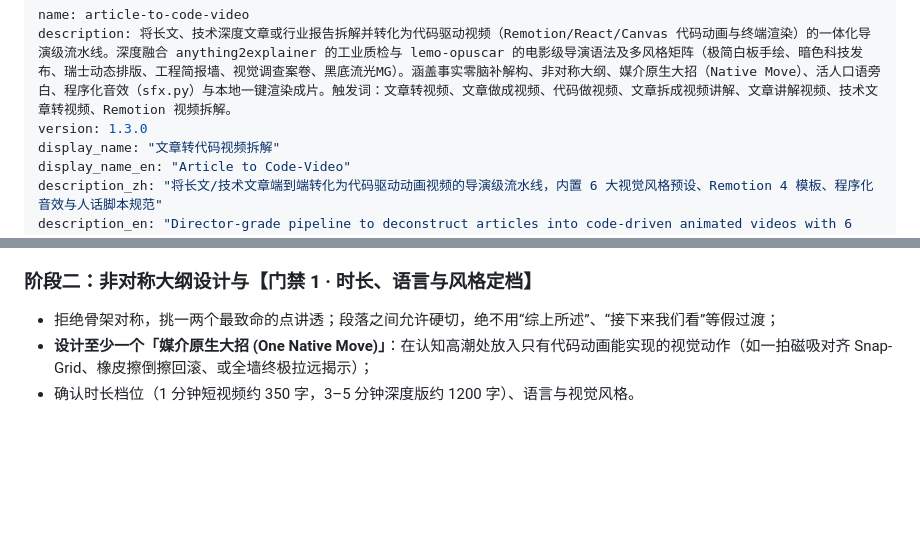
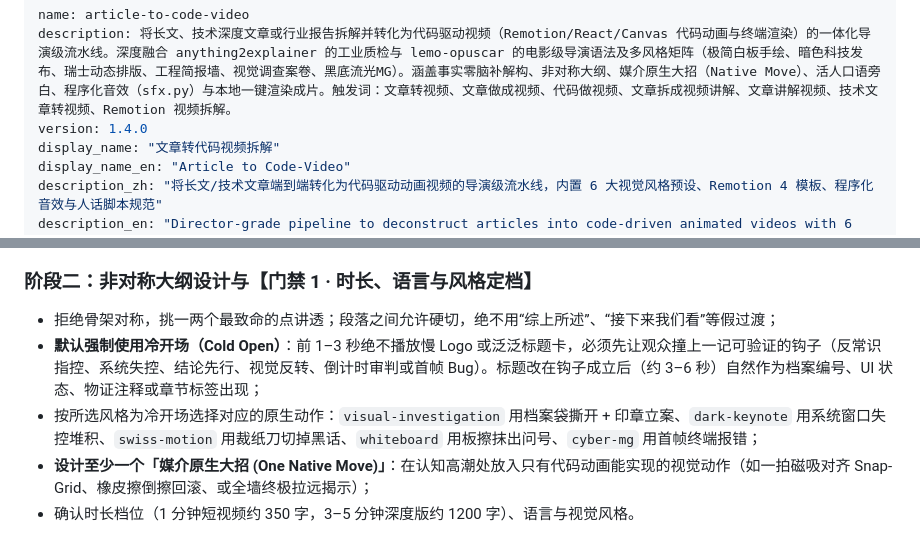
Before and after one commit to beganzzw/article-to-code-video, a Markdown page: SKILL.md, 2 parts joined by grey strips. Rendered like a GitHub page; blank space fills up the shorter version.

Commit message:
feat(workflow): default to 1-3 second cold opens before titles

```diff
--- a/SKILL.md
+++ b/SKILL.md
@@ -1,7 +1,7 @@
 ---
 name: article-to-code-video
 description: 将长文、技术深度文章或行业报告拆解并转化为代码驱动视频（Remotion/React/Canvas 代码动画与终端渲染）的一体化导演级流水线。深度融合 anything2explainer 的工业质检与 lemo-opuscar 的电影级导演语法及多风格矩阵（极简白板手绘、暗色科技发布、瑞士动态排版、工程简报墙、视觉调查案卷、黑底流光MG）。涵盖事实零脑补解构、非对称大纲、媒介原生大招（Native Move）、活人口语旁白、程序化音效（sfx.py）与本地一键渲染成片。触发词：文章转视频、文章做成视频、代码做视频、文章拆成视频讲解、文章讲解视频、技术文章转视频、Remotion 视频拆解。
-version: 1.3.0
+version: 1.4.0
 display_name: "文章转代码视频拆解"
 display_name_en: "Article to Code-Video"
 description_zh: "将长文/技术文章端到端转化为代码驱动动画视频的导演级流水线，内置 6 大视觉风格预设、Remotion 4 模板、程序化音效与人话脚本规范"
@@ -40,6 +40,8 @@ visibility: "public"
 
 ### 阶段二：非对称大纲设计与【门禁 1 · 时长、语言与风格定档】
 - 拒绝骨架对称，挑一两个最致命的点讲透；段落之间允许硬切，绝不用“综上所述”、“接下来我们看”等假过渡；
+- **默认强制使用冷开场（Cold Open）**：前 1–3 秒绝不播放慢 Logo 或泛泛标题卡，必须先让观众撞上一记可验证的钩子（反常识指控、系统失控、结论先行、视觉反转、倒计时审判或首帧 Bug）。标题改在钩子成立后（约 3–6 秒）自然作为档案编号、UI 状态、物证注释或章节标签出现；
+- 按所选风格为冷开场选择对应的原生动作：`visual-investigation` 用档案袋撕开 + 印章立案、`dark-keynote` 用系统窗口失控堆积、`swiss-motion` 用裁纸刀切掉黑话、`whiteboard` 用板擦抹出问号、`cyber-mg` 用首帧终端报错；
 - **设计至少一个「媒介原生大招 (One Native Move)」**：在认知高潮处放入只有代码动画能实现的视觉动作（如一拍磁吸对齐 Snap-Grid、橡皮擦倒擦回滚、或全墙终极拉远揭示）；
 - 确认时长档位（1 分钟短视频约 350 字，3–5 分钟深度版约 1200 字）、语言与视觉风格。
 
```
